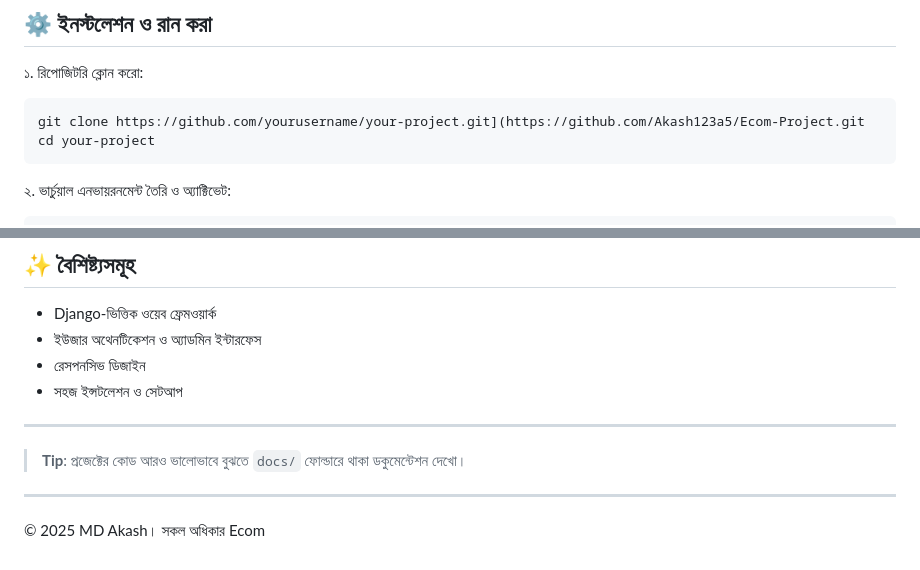
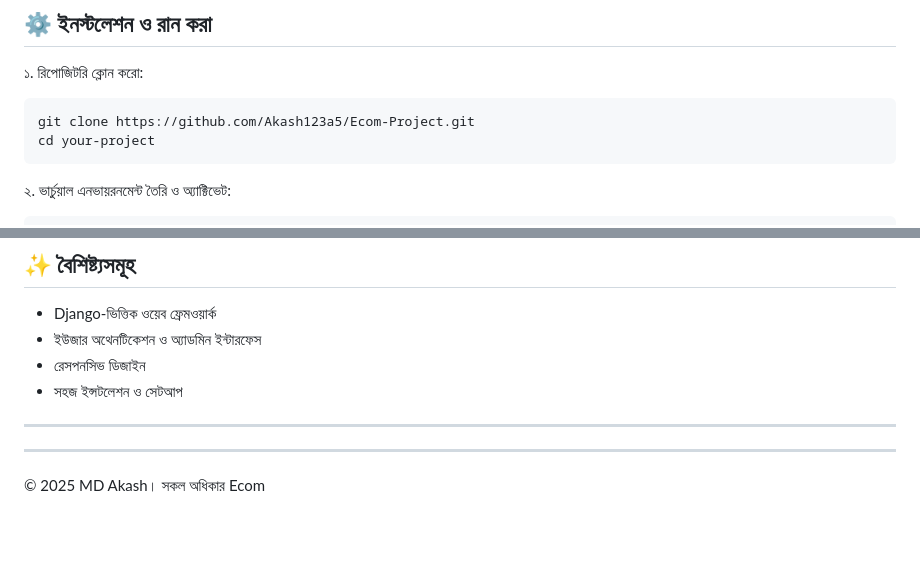
Before and after one commit to Akash123a5/Ecom-Project, a Markdown page: README.md, 2 parts joined by grey strips. Drawn GitHub-style; blank space fills up the shorter version.

````diff
--- a/README.md
+++ b/README.md
@@ -32,7 +32,7 @@
 ১. রিপোজিটরি ক্লোন করো:
 
 ```bash
-git clone https://github.com/yourusername/your-project.git](https://github.com/Akash123a5/Ecom-Project.git
+git clone https://github.com/Akash123a5/Ecom-Project.git
 cd your-project
 ```
 
@@ -80,7 +80,6 @@ python manage.py runserver
 
 ---
 
-> **Tip**: প্রজেক্টের কোড আরও ভালোভাবে বুঝতে `docs/` ফোল্ডারে থাকা ডকুমেন্টেশন দেখো।
 
 ---
 
````
